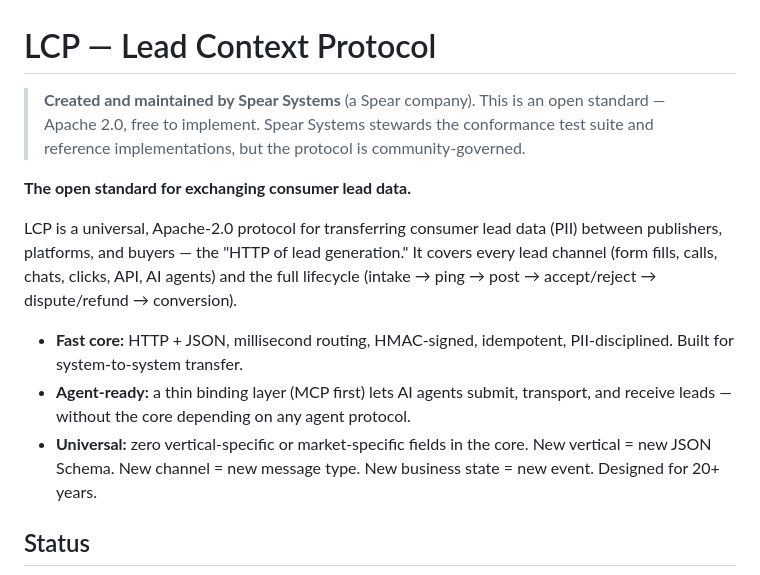
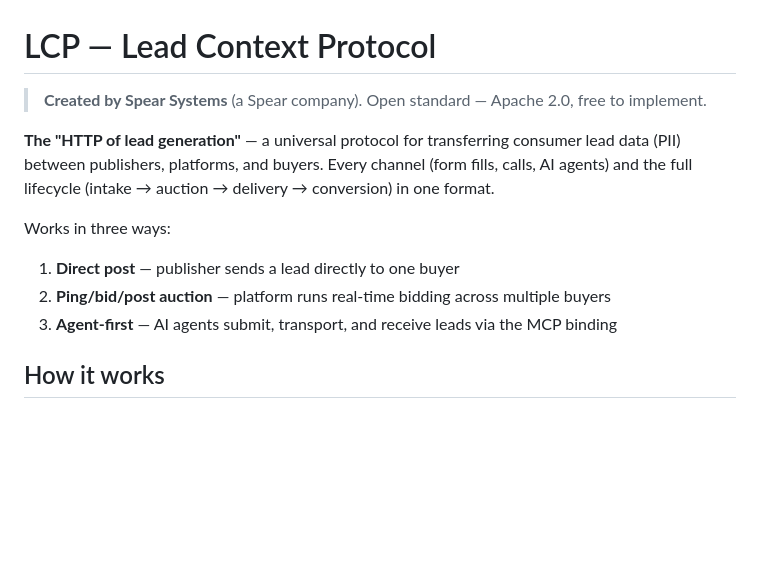
Before and after one commit to SpearSystems/LCP, a Markdown page: README.md, the part around one of its changes. Drawn GitHub-style; blank space fills up the shorter version.

```diff
--- a/README.md
+++ b/README.md
@@ -1,26 +1,14 @@
 # LCP — Lead Context Protocol
 
-> **Created and maintained by Spear Systems** (a Spear company).
-> This is an open standard — Apache 2.0, free to implement.
-> Spear Systems stewards the conformance test suite and reference
-> implementations, but the protocol is community-governed.
+> **Created by Spear Systems** (a Spear company). Open standard — Apache 2.0, free to implement.
 
-**The open standard for exchanging consumer lead data.**
+**The "HTTP of lead generation"** — a universal protocol for transferring consumer lead data (PII) between publishers, platforms, and buyers. Every channel (form fills, calls, AI agents) and the full lifecycle (intake → auction → delivery → conversion) in one format.
 
-LCP is a universal, Apache-2.0 protocol for transferring consumer lead
-data (PII) between publishers, platforms, and buyers — the "HTTP of lead
-generation." It covers every lead channel (form fills, calls, chats,
-clicks, API, AI agents) and the full lifecycle (intake → ping → post →
-accept/reject → dispute/refund → conversion).
+Works in three ways:
 
-- **Fast core:** HTTP + JSON, millisecond routing, HMAC-signed,
-  idempotent, PII-disciplined. Built for system-to-system transfer.
-- **Agent-ready:** a thin binding layer (MCP first) lets AI agents
-  submit, transport, and receive leads — without the core depending on
-  any agent protocol.
-- **Universal:** zero vertical-specific or market-specific fields in the
-  core. New vertical = new JSON Schema. New channel = new message type.
-  New business state = new event. Designed for 20+ years.
+1. **Direct post** — publisher sends a lead directly to one buyer
+2. **Ping/bid/post auction** — platform runs real-time bidding across multiple buyers
+3. **Agent-first** — AI agents submit, transport, and receive leads via the MCP binding
 
-## Status
+## How it works
 
```
Also changed, not shown: other parts of README.md (+83 -30 lines).
